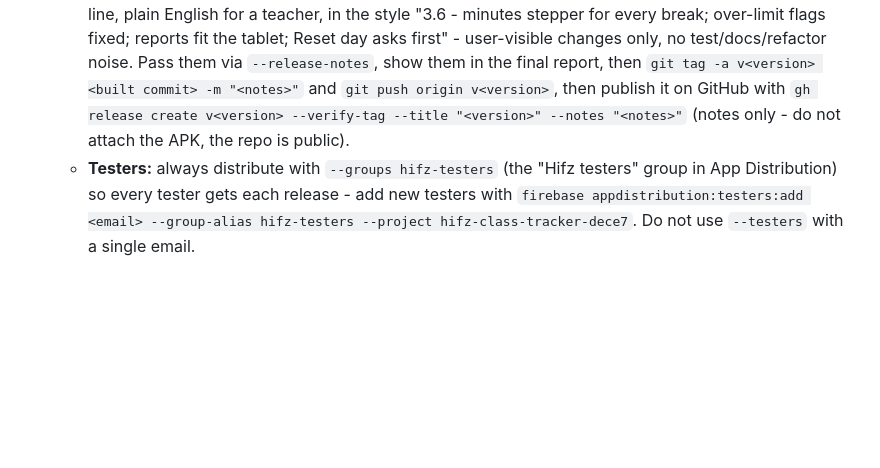
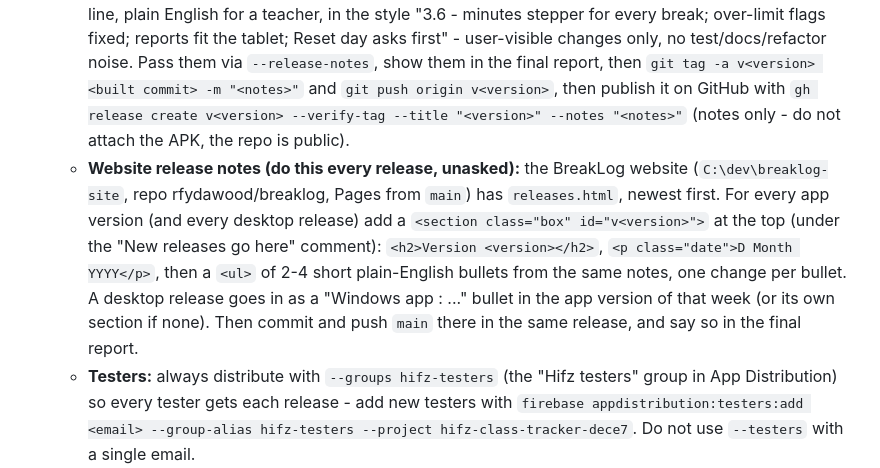
Before and after one commit to rfydawood/hifz-class-tracker, a Markdown page: CLAUDE.md, the part around the change. GitHub-like rendering; blank space fills up the shorter version.

Commit message:
CLAUDE.md: add the website release notes to every release
Co-Authored-By: Claude Opus 5.5 <noreply@anthropic.com>

```diff
--- a/CLAUDE.md
+++ b/CLAUDE.md
@@ -12,6 +12,7 @@ Classroom attendance/break tracker for a hifz teacher (Rafaye's contact: rfy.daw
   then poll `gh api repos/rfydawood/hifz-class-tracker/pages` until `"status":"built"` before telling the user it's live.
 - **Native Android app (secondary distribution):** `capacitor-app/` — a fully native Capacitor app (plain WebView, content bundled at build time). Distributed via Firebase App Distribution: https://console.firebase.google.com/project/hifz-class-tracker-dece7/appdistribution
   - **Release notes + tags:** every distributed build is tagged `v<versionName>` (annotated, message = the release notes) on the commit it was built from. At each release, unless the user supplies notes, write them yourself from `git log <last v* tag>..HEAD` (and the diff if commit messages are unclear): one line, plain English for a teacher, in the style "3.6 - minutes stepper for every break; over-limit flags fixed; reports fit the tablet; Reset day asks first" - user-visible changes only, no test/docs/refactor noise. Pass them via `--release-notes`, show them in the final report, then `git tag -a v<version> <built commit> -m "<notes>"` and `git push origin v<version>`, then publish it on GitHub with `gh release create v<version> --verify-tag --title "<version>" --notes "<notes>"` (notes only - do not attach the APK, the repo is public).
+  - **Website release notes (do this every release, unasked):** the BreakLog website (`C:\dev\breaklog-site`, repo rfydawood/breaklog, Pages from `main`) has `releases.html`, newest first. For every app version (and every desktop release) add a `<section class="box" id="v<version>">` at the top (under the "New releases go here" comment): `<h2>Version <version></h2>`, `<p class="date">D Month YYYY</p>`, then a `<ul>` of 2-4 short plain-English bullets from the same notes, one change per bullet. A desktop release goes in as a "Windows app <version>: ..." bullet in the app version of that week (or its own section if none). Then commit and push `main` there in the same release, and say so in the final report.
   - **Testers:** always distribute with `--groups hifz-testers` (the "Hifz testers" group in App Distribution) so every tester gets each release - add new testers with `firebase appdistribution:testers:add <email> --group-alias hifz-testers --project hifz-class-tracker-dece7`. Do not use `--testers` with a single email.
   - **Unlike the web app, this does NOT auto-update.** A code change requires a rebuild + `firebase appdistribution:distribute` to reach testers. See README.md "Rebuilding the native app" for the exact steps. Bump `versionCode`/`versionName` in `capacitor-app/android/app/build.gradle` each time.
   - `android-app/` (Bubblewrap/Trusted Web Activity) is the **abandoned first attempt** — kept for reference, never build or distribute from it again. It failed because Digital Asset Links verification requires `assetlinks.json` at the true root of `rfydawood.github.io`, which this project doesn't control (only the `/hifz-class-tracker/` subpath) — confirmed via Google's own verification API rejecting the subpath. Symptom was: installed app fell back to a browser view with an address bar, and Chrome's own PWA-install prompt fired on top of it (looked like "opens and asks to install again").
```
